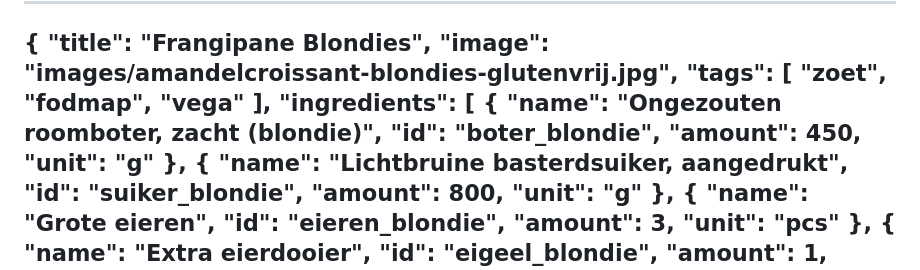
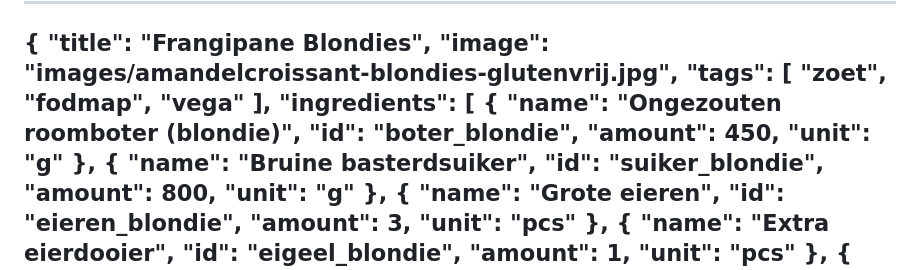
Before and after one commit to sjoerdkoelewijn/recipes, a Markdown page: recipes/amandelcroissant-blondies-glutenvrij.md, the part around the change. GitHub-like rendering.

Commit message:
Update Frangipane Blondies

```diff
--- a/recipes/amandelcroissant-blondies-glutenvrij.md
+++ b/recipes/amandelcroissant-blondies-glutenvrij.md
@@ -9,13 +9,13 @@
   ],
   "ingredients": [
     {
-      "name": "Ongezouten roomboter, zacht (blondie)",
+      "name": "Ongezouten roomboter (blondie)",
       "id": "boter_blondie",
       "amount": 450,
       "unit": "g"
     },
     {
-      "name": "Lichtbruine basterdsuiker, aangedrukt",
+      "name": "Bruine basterdsuiker",
       "id": "suiker_blondie",
       "amount": 800,
       "unit": "g"
```
